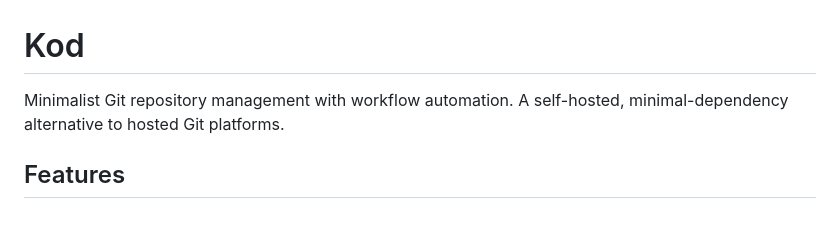
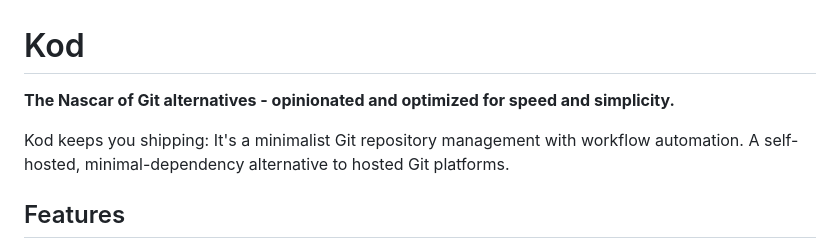
Before and after one commit to mikaelvesavuori/kod, a Markdown page: README.md, the part around the change. GitHub-like rendering; blank space fills up the shorter version.

Commit message:
docs: copy edits

```diff
--- a/README.md
+++ b/README.md
@@ -1,6 +1,8 @@
 # Kod
 
-Minimalist Git repository management with workflow automation. A self-hosted, minimal-dependency alternative to hosted Git platforms.
+**The Nascar of Git alternatives - opinionated and optimized for speed and simplicity.**
+
+Kod keeps you shipping: It's a minimalist Git repository management with workflow automation. A self-hosted, minimal-dependency alternative to hosted Git platforms.
 
 ## Features
 
```
